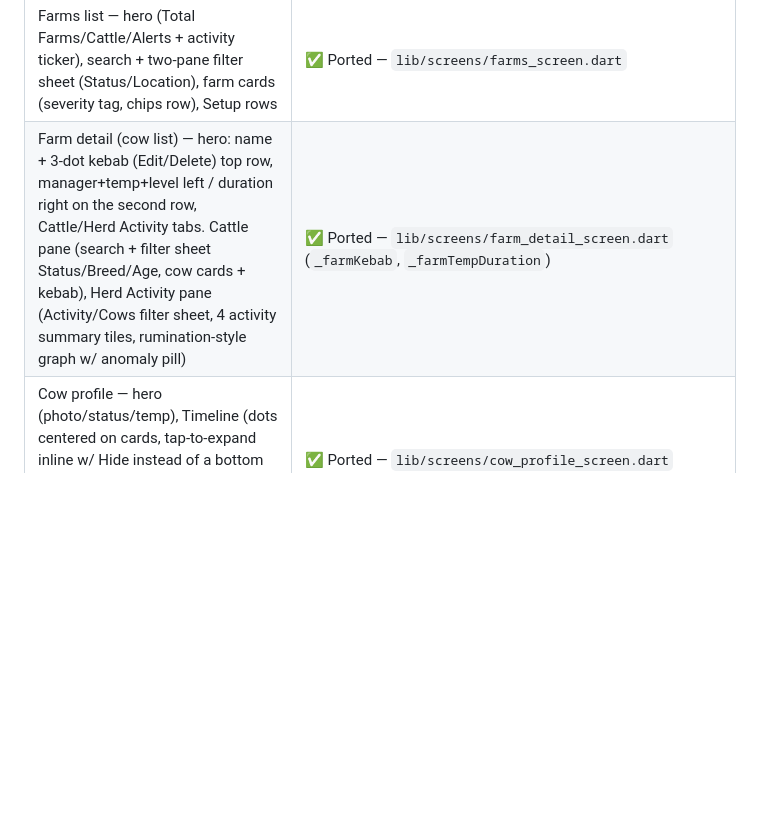
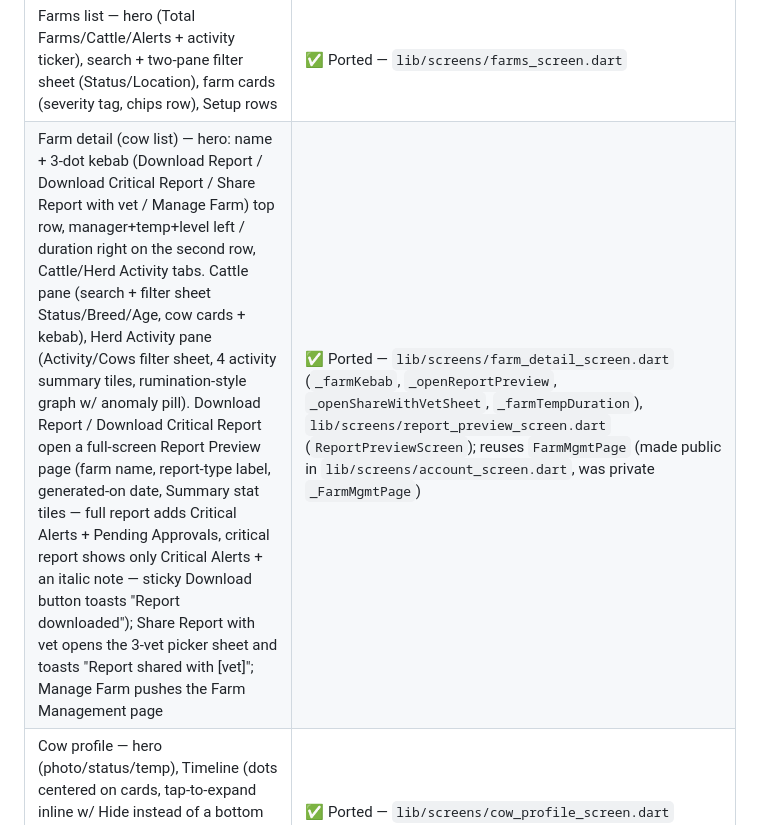
Before and after one commit to vaseey21/Vanix, a Markdown page: flutter_app/README.md, the part around the change. GitHub-like rendering; blank space fills up the shorter version.

Commit message:
auto: save changes

```diff
--- a/flutter_app/README.md
+++ b/flutter_app/README.md
@@ -44,7 +44,7 @@ network instead).
 | Dashboard (Home) — header (logo + farm selector), "Farm Status" section with 3 compact stat cards (Total Cattle/Cows Pregnant/Cows in Heat), Today/This-week tabs (now purely a visual toggle — both tabs render the same list), "Needs Attention" section with 3 tappable "View All" rows (Pending Approvals/Milking Sessions Missed/Critical Alerts), "Cows in heat" + "Cows in gestation" horizontal-scroll rows, Updates list | ✅ Ported — `dashboard_screen.dart` rebuilt to match Home r3 in the HTML: the old 6-tile 2-row grid (which included Pending Approvals/Milkings Missed/Unresolved Alerts tiles, the last with an info-button breakdown + Kajri triage sheet — all now removed) dropped to 3 Farm-Status tiles, and the old per-time schedule rows (vaccination drive/vet visit/milk logging/FMD) were replaced by the 3 Needs-Attention rows; "Pending Approvals" pushes the new `ApprovalsScreen`, "Milking Sessions Missed" and "Critical Alerts" reuse the existing nav-tap handler to open Milk Log / Events; "Cows in heat" cards push `HeatAlertScreen` then open `_FullCycleSheet` via the `openFullCycleFlow()` helper (same path as Events' "View full cycle"), "Cows in gestation" cards deep-link into `_FullCycleSheet` at its gestation step via `openGestationSliderFlow()` — both helpers are public top-level functions in `events_screen.dart` |
 | Approvals — full-screen page opened from Home's "Pending Approvals" View All row: back header + title, All/Pending/Approved/Denied filter chips, a "Pending Approvals" section (Deny/Approve button pair per row, resolves in place) on top of a "History" section grouped under date-bucket headers (Today/Yesterday/This Week/Last Week/Last Month, empty buckets skipped) | ✅ Ported — `lib/screens/approvals_screen.dart` (`ApprovalsScreen`); 10-record demo dataset + bucket cutoffs match `APPROVALS_DATA`/`bucketFor()` in `vanix_screens_preview.html` exactly, computed against a fixed reference "today" of 2026-07-22 (never `DateTime.now()`, same pattern as `events_screen.dart`'s hardcoded reminder dates) so both tracks render identical demo content |
 | Farms list — hero (Total Farms/Cattle/Alerts + activity ticker), search + two-pane filter sheet (Status/Location), farm cards (severity tag, chips row), Setup rows | ✅ Ported — `lib/screens/farms_screen.dart` |
-| Farm detail (cow list) — hero: name + 3-dot kebab (Edit/Delete) top row, manager+temp+level left / duration right on the second row, Cattle/Herd Activity tabs. Cattle pane (search + filter sheet Status/Breed/Age, cow cards + kebab), Herd Activity pane (Activity/Cows filter sheet, 4 activity summary tiles, rumination-style graph w/ anomaly pill) | ✅ Ported — `lib/screens/farm_detail_screen.dart` (`_farmKebab`, `_farmTempDuration`) |
+| Farm detail (cow list) — hero: name + 3-dot kebab (Download Report / Download Critical Report / Share Report with vet / Manage Farm) top row, manager+temp+level left / duration right on the second row, Cattle/Herd Activity tabs. Cattle pane (search + filter sheet Status/Breed/Age, cow cards + kebab), Herd Activity pane (Activity/Cows filter sheet, 4 activity summary tiles, rumination-style graph w/ anomaly pill). Download Report / Download Critical Report open a full-screen Report Preview page (farm name, report-type label, generated-on date, Summary stat tiles — full report adds Critical Alerts + Pending Approvals, critical report shows only Critical Alerts + an italic note — sticky Download button toasts "Report downloaded"); Share Report with vet opens the 3-vet picker sheet and toasts "Report shared with [vet]"; Manage Farm pushes the Farm Management page | ✅ Ported — `lib/screens/farm_detail_screen.dart` (`_farmKebab`, `_openReportPreview`, `_openShareWithVetSheet`, `_farmTempDuration`), `lib/screens/report_preview_screen.dart` (`ReportPreviewScreen`); reuses `FarmMgmtPage` (made public in `lib/screens/account_screen.dart`, was private `_FarmMgmtPage`) |
 | Cow profile — hero (photo/status/temp), Timeline (dots centered on cards, tap-to-expand inline w/ Hide instead of a bottom sheet), Overview (thinner weekly graph + tiles), Vet Logs; floating + actions | ✅ Ported — `lib/screens/cow_profile_screen.dart` |
 | Account / Settings — profile row → read-only Profile, Alert-sound toggle, Language + Dark-mode, Legal (Privacy/Terms), Help, Log Out | ✅ Ported — `lib/screens/account_screen.dart` |
 | Vet Contacts — invite-link onboarding (Pending/Confirmed/Declined), Add-Vet sheet, per-vet edit sheet | ✅ Ported — `_VetsPage` in `lib/screens/account_screen.dart` |
```
